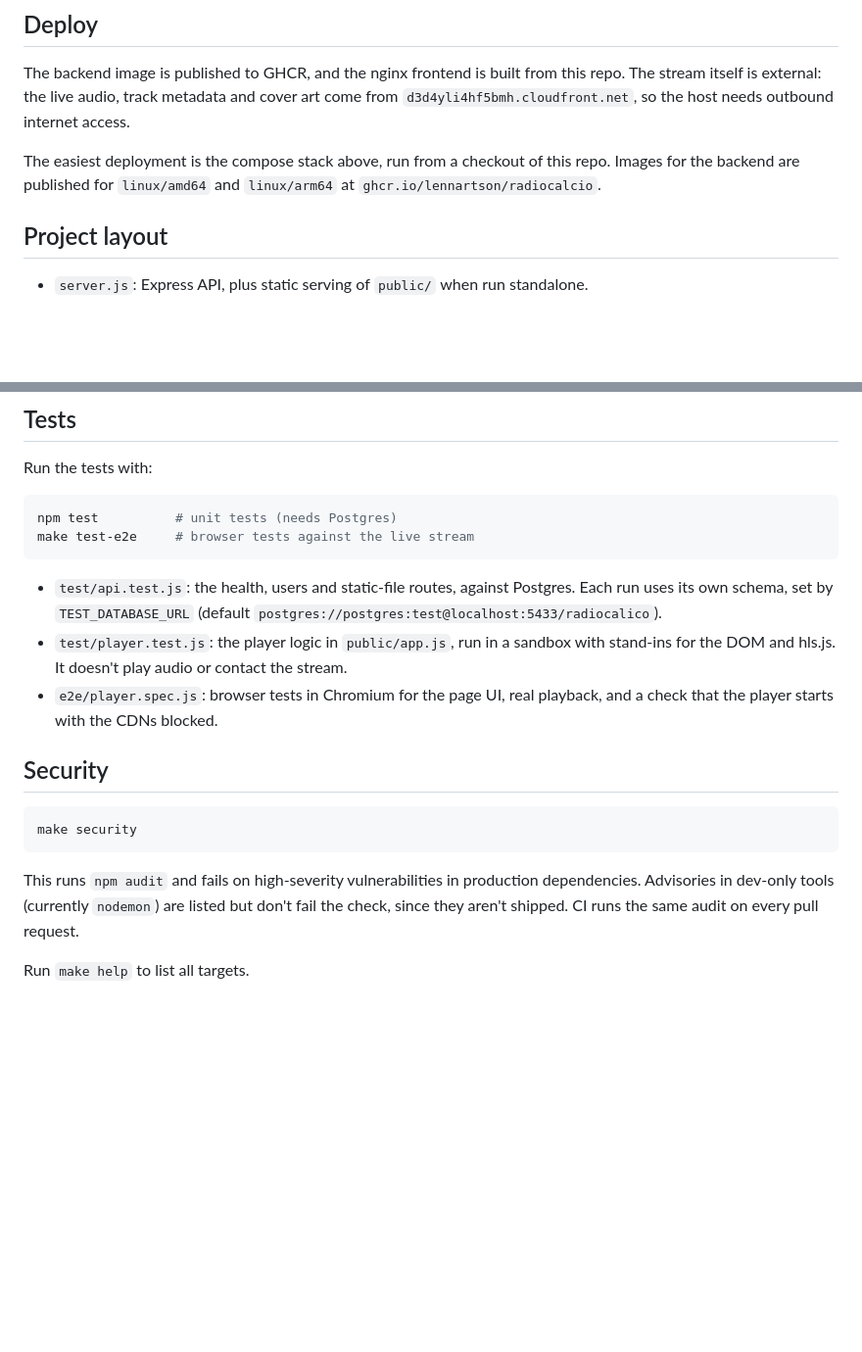
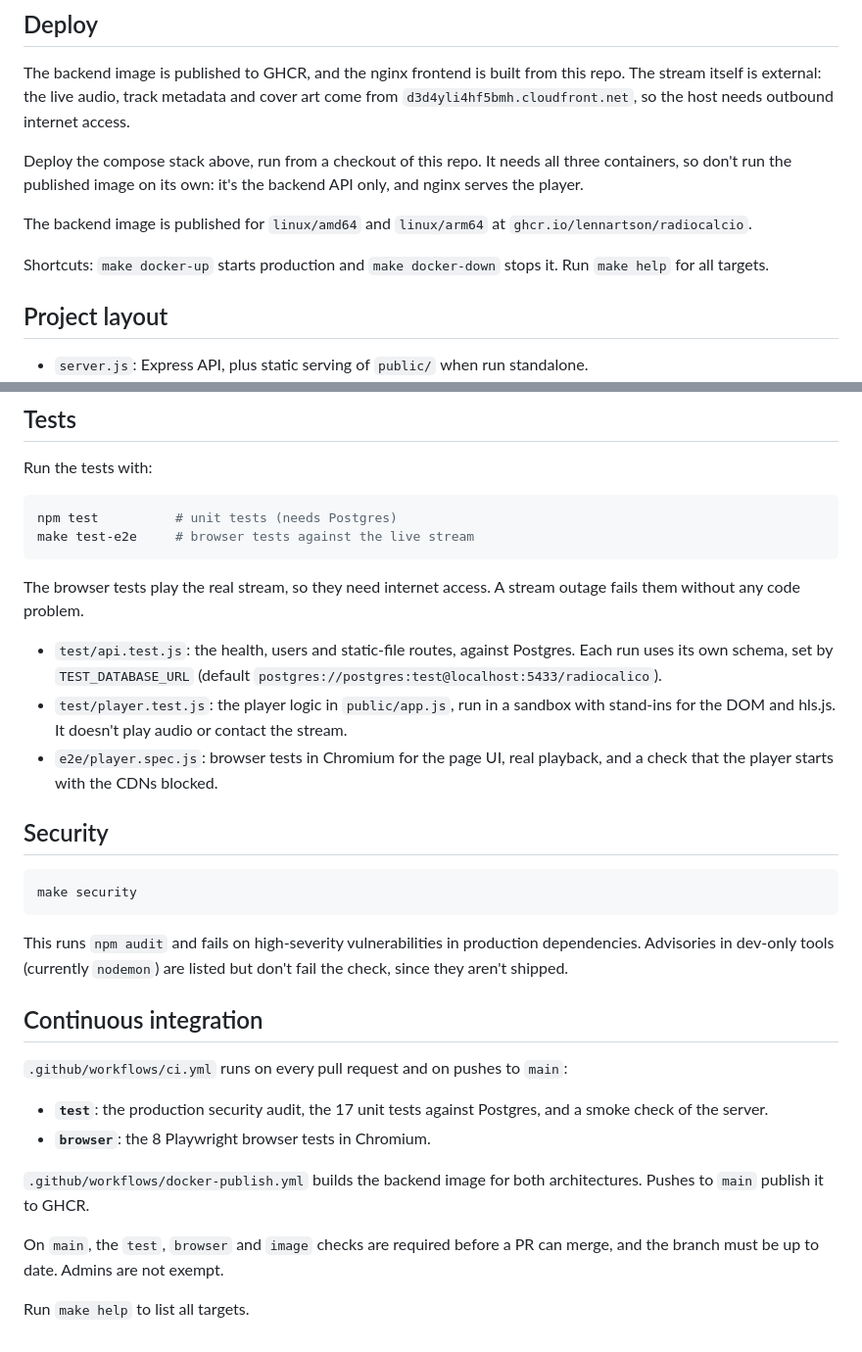
Before and after one commit to lennartson/radiocalcio, a Markdown page: README.md, 2 parts joined by grey strips. Shown at 98% size. Drawn GitHub-style; blank space fills up the shorter version.

Commit message:
Update docs for CI, required checks and deployment
Document the CI jobs and the three required checks on main. Explain that
the browser tests need internet access. Say that the published backend image
does not serve the player on its own, and point to the compose stack and the
make docker targets. Add the stack commands to CLAUDE.md.

Co-Authored-By: Claude Haiku 5.5 <noreply@anthropic.com>

````diff
--- a/README.md
+++ b/README.md
@@ -52,7 +52,11 @@ Production data lives in the `pgdata` volume and survives `docker compose down`.
 
 The backend image is published to GHCR, and the nginx frontend is built from this repo. The stream itself is external: the live audio, track metadata and cover art come from `d3d4yli4hf5bmh.cloudfront.net`, so the host needs outbound internet access.
 
-The easiest deployment is the compose stack above, run from a checkout of this repo. Images for the backend are published for `linux/amd64` and `linux/arm64` at `ghcr.io/lennartson/radiocalcio`.
+Deploy the compose stack above, run from a checkout of this repo. It needs all three containers, so don't run the published image on its own: it's the backend API only, and nginx serves the player.
+
+The backend image is published for `linux/amd64` and `linux/arm64` at `ghcr.io/lennartson/radiocalcio`.
+
+Shortcuts: `make docker-up` starts production and `make docker-down` stops it. Run `make help` for all targets.
 
 ## Project layout
 
@@ -86,6 +90,8 @@ npm test          # unit tests (needs Postgres)
 make test-e2e     # browser tests against the live stream
 ```
 
+The browser tests play the real stream, so they need internet access. A stream outage fails them without any code problem.
+
 - `test/api.test.js`: the health, users and static-file routes, against Postgres. Each run uses its own schema, set by `TEST_DATABASE_URL` (default `postgres://postgres:test@localhost:5433/radiocalico`).
 - `test/player.test.js`: the player logic in `public/app.js`, run in a sandbox with stand-ins for the DOM and hls.js. It doesn't play audio or contact the stream.
 - `e2e/player.spec.js`: browser tests in Chromium for the page UI, real playback, and a check that the player starts with the CDNs blocked.
@@ -96,6 +102,17 @@ make test-e2e     # browser tests against the live stream
 make security
 ```
 
-This runs `npm audit` and fails on high-severity vulnerabilities in production dependencies. Advisories in dev-only tools (currently `nodemon`) are listed but don't fail the check, since they aren't shipped. CI runs the same audit on every pull request.
+This runs `npm audit` and fails on high-severity vulnerabilities in production dependencies. Advisories in dev-only tools (currently `nodemon`) are listed but don't fail the check, since they aren't shipped.
+
+## Continuous integration
+
+`.github/workflows/ci.yml` runs on every pull request and on pushes to `main`:
+
+- **`test`**: the production security audit, the 17 unit tests against Postgres, and a smoke check of the server.
+- **`browser`**: the 8 Playwright browser tests in Chromium.
+
+`.github/workflows/docker-publish.yml` builds the backend image for both architectures. Pushes to `main` publish it to GHCR.
+
+On `main`, the `test`, `browser` and `image` checks are required before a PR can merge, and the branch must be up to date. Admins are not exempt.
 
 Run `make help` to list all targets.
````
Also changed, not shown: CLAUDE.md (+2 -0 lines).
